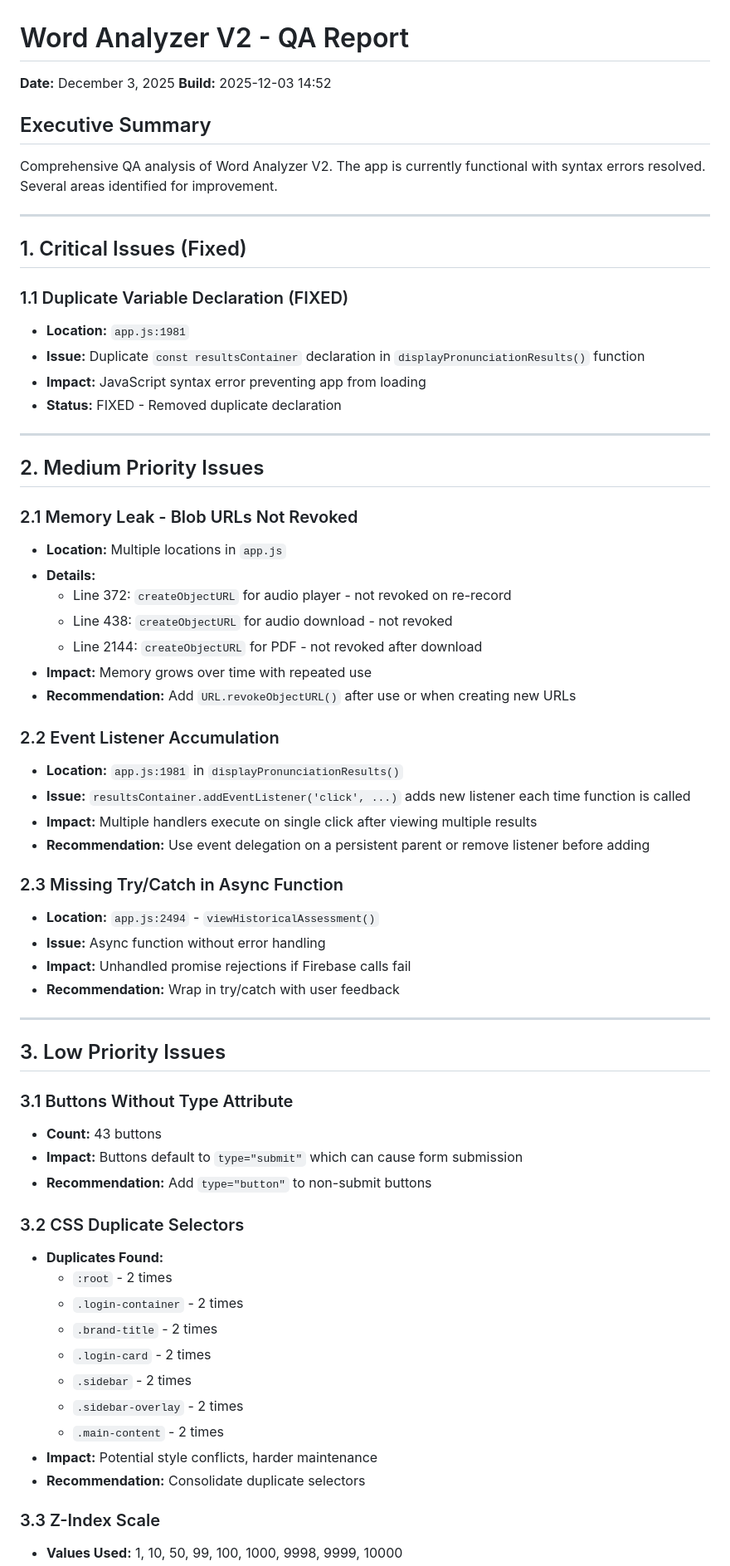
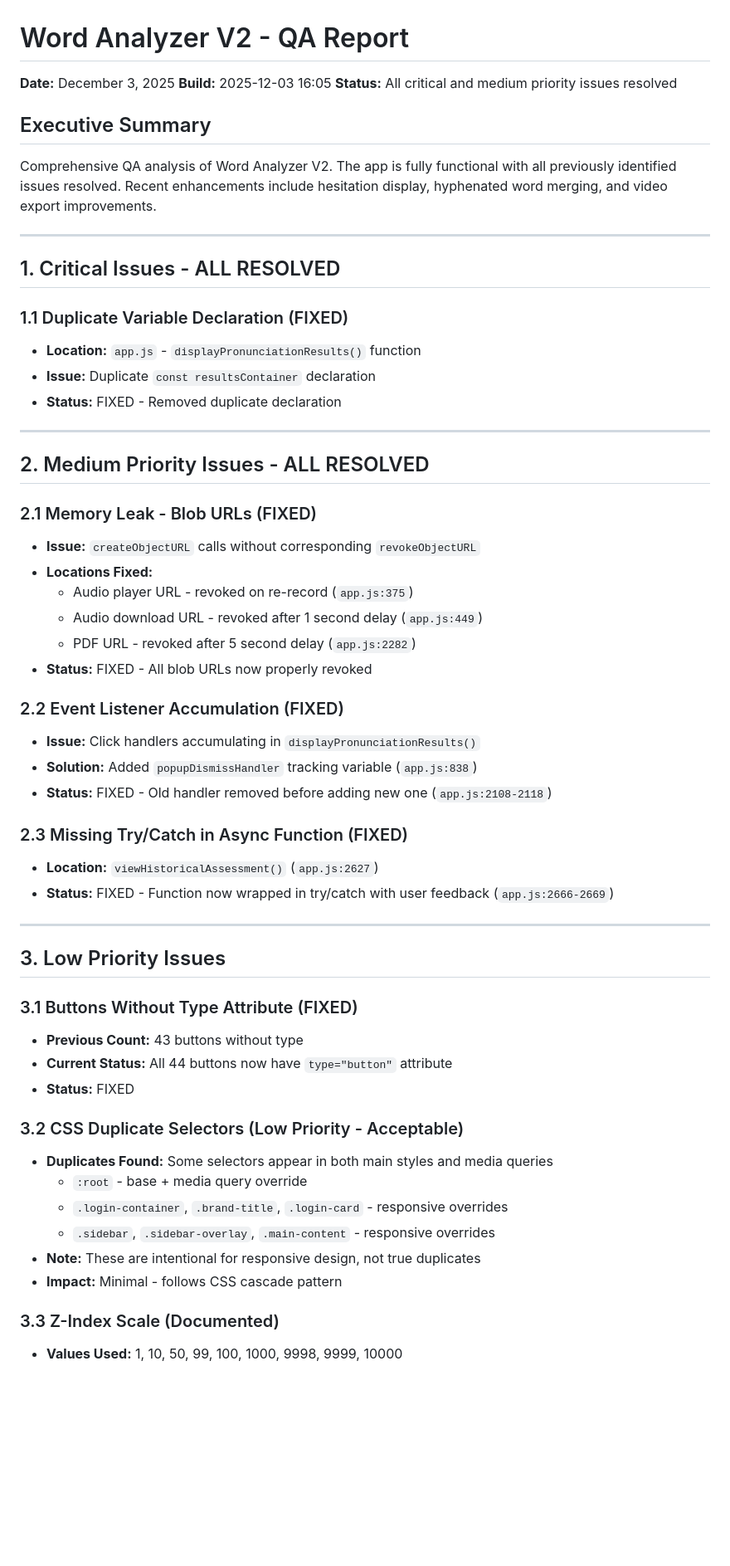
Before and after one commit to LBranigan/word-analyzer-v2, a Markdown page: QA-REPORT.md, the part around one of its changes. Shown at 83% size. GitHub-like rendering; blank space fills up the shorter version.

```diff
--- a/QA-REPORT.md
+++ b/QA-REPORT.md
@@ -1,65 +1,57 @@
 # Word Analyzer V2 - QA Report
 **Date:** December 3, 2025
-**Build:** 2025-12-03 14:52
+**Build:** 2025-12-03 16:05
+**Status:** All critical and medium priority issues resolved
 
 ## Executive Summary
-Comprehensive QA analysis of Word Analyzer V2. The app is currently functional with syntax errors resolved. Several areas identified for improvement.
+Comprehensive QA analysis of Word Analyzer V2. The app is fully functional with all previously identified issues resolved. Recent enhancements include hesitation display, hyphenated word merging, and video export improvements.
 
 ---
 
-## 1. Critical Issues (Fixed)
+## 1. Critical Issues - ALL RESOLVED
 
 ### 1.1 Duplicate Variable Declaration (FIXED)
-- **Location:** `app.js:1981`
-- **Issue:** Duplicate `const resultsContainer` declaration in `displayPronunciationResults()` function
-- **Impact:** JavaScript syntax error preventing app from loading
+- **Location:** `app.js` - `displayPronunciationResults()` function
+- **Issue:** Duplicate `const resultsContainer` declaration
 - **Status:** FIXED - Removed duplicate declaration
 
 ---
 
-## 2. Medium Priority Issues
+## 2. Medium Priority Issues - ALL RESOLVED
 
-### 2.1 Memory Leak - Blob URLs Not Revoked
-- **Location:** Multiple locations in `app.js`
-- **Details:**
-  - Line 372: `createObjectURL` for audio player - not revoked on re-record
-  - Line 438: `createObjectURL` for audio download - not revoked
-  - Line 2144: `createObjectURL` for PDF - not revoked after download
-- **Impact:** Memory grows over time with repeated use
-- **Recommendation:** Add `URL.revokeObjectURL()` after use or when creating new URLs
+### 2.1 Memory Leak - Blob URLs (FIXED)
+- **Issue:** `createObjectURL` calls without corresponding `revokeObjectURL`
+- **Locations Fixed:**
+  - Audio player URL - revoked on re-record (`app.js:375`)
+  - Audio download URL - revoked after 1 second delay (`app.js:449`)
+  - PDF URL - revoked after 5 second delay (`app.js:2282`)
+- **Status:** FIXED - All blob URLs now properly revoked
 
-### 2.2 Event Listener Accumulation
-- **Location:** `app.js:1981` in `displayPronunciationResults()`
-- **Issue:** `resultsContainer.addEventListener('click', ...)` adds new listener each time function is called
-- **Impact:** Multiple handlers execute on single click after viewing multiple results
-- **Recommendation:** Use event delegation on a persistent parent or remove listener before adding
+### 2.2 Event Listener Accumulation (FIXED)
+- **Issue:** Click handlers accumulating in `displayPronunciationResults()`
+- **Solution:** Added `popupDismissHandler` tracking variable (`app.js:838`)
+- **Status:** FIXED - Old handler removed before adding new one (`app.js:2108-2118`)
 
-### 2.3 Missing Try/Catch in Async Function
-- **Location:** `app.js:2494` - `viewHistoricalAssessment()`
-- **Issue:** Async function without error handling
-- **Impact:** Unhandled promise rejections if Firebase calls fail
-- **Recommendation:** Wrap in try/catch with user feedback
+### 2.3 Missing Try/Catch in Async Function (FIXED)
+- **Location:** `viewHistoricalAssessment()` (`app.js:2627`)
+- **Status:** FIXED - Function now wrapped in try/catch with user feedback (`app.js:2666-2669`)
 
 ---
 
 ## 3. Low Priority Issues
 
-### 3.1 Buttons Without Type Attribute
-- **Count:** 43 buttons
-- **Impact:** Buttons default to `type="submit"` which can cause form submission
-- **Recommendation:** Add `type="button"` to non-submit buttons
+### 3.1 Buttons Without Type Attribute (FIXED)
+- **Previous Count:** 43 buttons without type
+- **Current Status:** All 44 buttons now have `type="button"` attribute
+- **Status:** FIXED
 
-### 3.2 CSS Duplicate Selectors
-- **Duplicates Found:**
-  - `:root` - 2 times
-  - `.login-container` - 2 times
-  - `.brand-title` - 2 times
-  - `.login-card` - 2 times
-  - `.sidebar` - 2 times
-  - `.sidebar-overlay` - 2 times
-  - `.main-content` - 2 times
-- **Impact:** Potential style conflicts, harder maintenance
-- **Recommendation:** Consolidate duplicate selectors
+### 3.2 CSS Duplicate Selectors (Low Priority - Acceptable)
+- **Duplicates Found:** Some selectors appear in both main styles and media queries
+  - `:root` - base + media query override
+  - `.login-container`, `.brand-title`, `.login-card` - responsive overrides
+  - `.sidebar`, `.sidebar-overlay`, `.main-content` - responsive overrides
+- **Note:** These are intentional for responsive design, not true duplicates
+- **Impact:** Minimal - follows CSS cascade pattern
 
-### 3.3 Z-Index Scale
+### 3.3 Z-Index Scale (Documented)
 - **Values Used:** 1, 10, 50, 99, 100, 1000, 9998, 9999, 10000
```
Also changed, not shown: other parts of QA-REPORT.md (+81 -65 lines).
